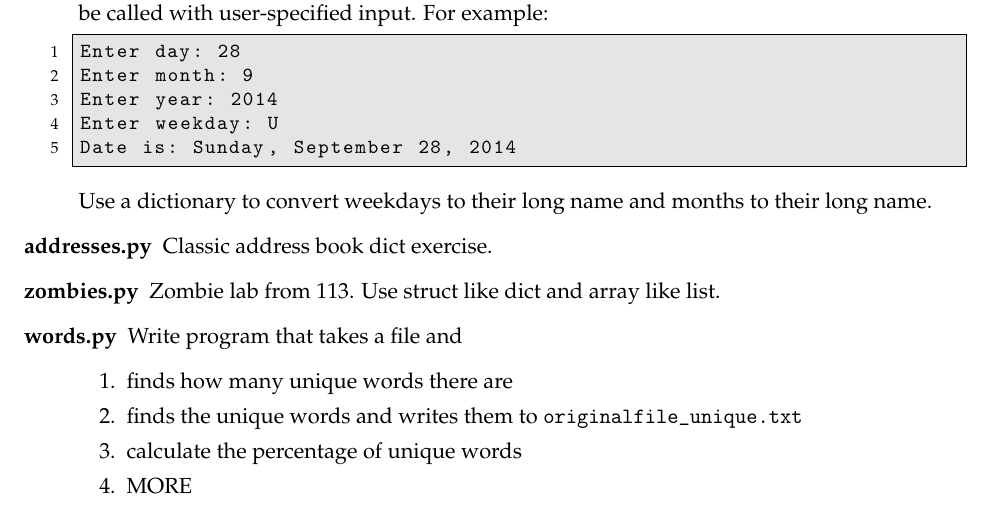
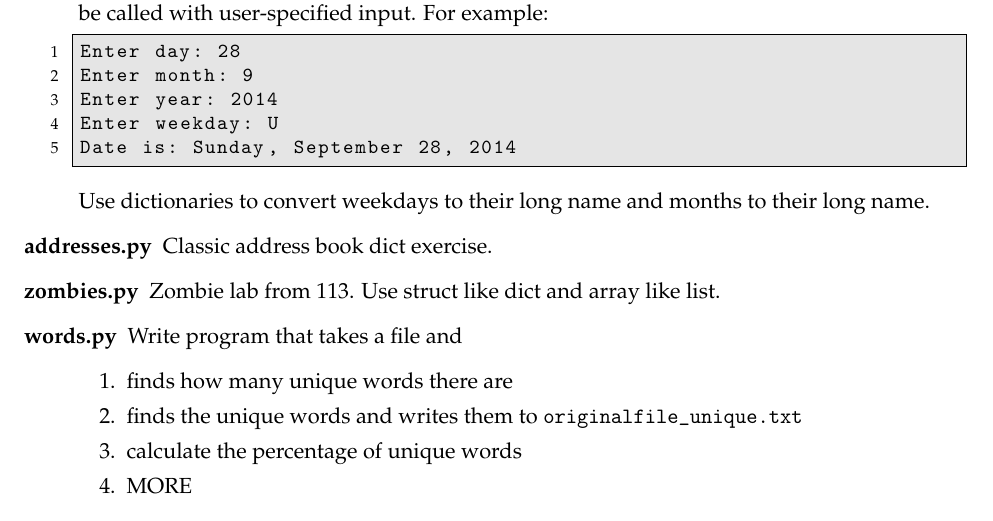
Before and after one commit to NMTPythonistas/nmt_python_labs, a LaTeX document (new_labs/lab6.tex): part of page 6 of 9, cut so that both start at the same text. Compiled offline with pdfLaTeX.

Commit message:
Another small language edit. Last for the night.

```diff
--- a/new_labs/lab6.tex
+++ b/new_labs/lab6.tex
@@ -372,7 +372,7 @@ Enter weekday: U
 Date is: Sunday, September 28, 2014
     \end{lstlisting}
 
-    Use a dictionary to convert weekdays to their long name and months to their
+    Use dictionaries to convert weekdays to their long name and months to their
     long name.
 
   \item[addresses.py] Classic address book dict exercise.
```
